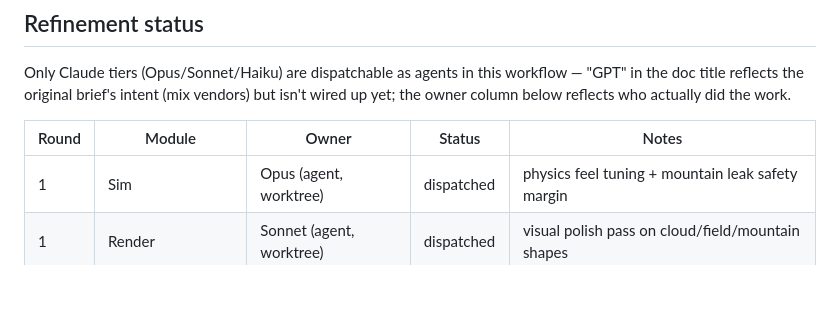
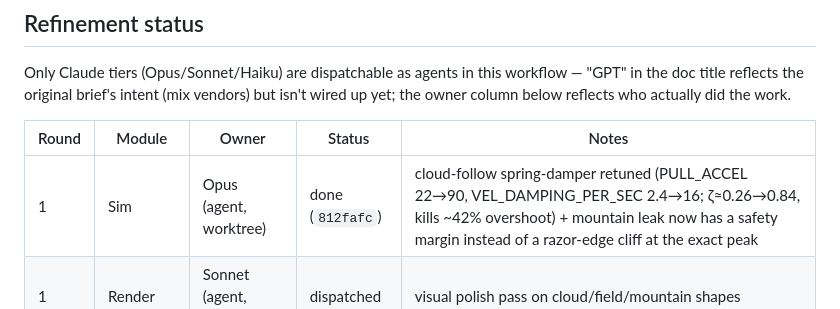
Before and after one commit to wowayou/cloud-shepherd, a Markdown page: MODULES.md, the part around the change. GitHub-like rendering; blank space fills up the shorter version.

Commit message:
docs: mark Sim refinement round 1 done in MODULES.md
Sim retune (812fafc) landed on main: cloud-follow spring-damper
retuned to kill ~42% pointer-drag overshoot, plus a mountain leak
safety margin. Verified via Playwright (zero overshoot observed) and
the existing 19-test suite.

Co-Authored-By: Claude Opus 4.8 <noreply@anthropic.com>

```diff
--- a/MODULES.md
+++ b/MODULES.md
@@ -23,7 +23,7 @@ actually did the work.
 
 | Round | Module | Owner | Status | Notes |
 |-------|--------|-------|--------|-------|
-| 1 | Sim | Opus (agent, worktree) | dispatched | physics feel tuning + mountain leak safety margin |
+| 1 | Sim | Opus (agent, worktree) | done (`812fafc`) | cloud-follow spring-damper retuned (PULL_ACCEL 22→90, VEL_DAMPING_PER_SEC 2.4→16; ζ≈0.26→0.84, kills ~42% overshoot) + mountain leak now has a safety margin instead of a razor-edge cliff at the exact peak |
 | 1 | Render | Sonnet (agent, worktree) | dispatched | visual polish pass on cloud/field/mountain shapes |
 | — | Levels, Input, Audio, UI | — | not started | untouched since the v1 baseline commit |
 
```
